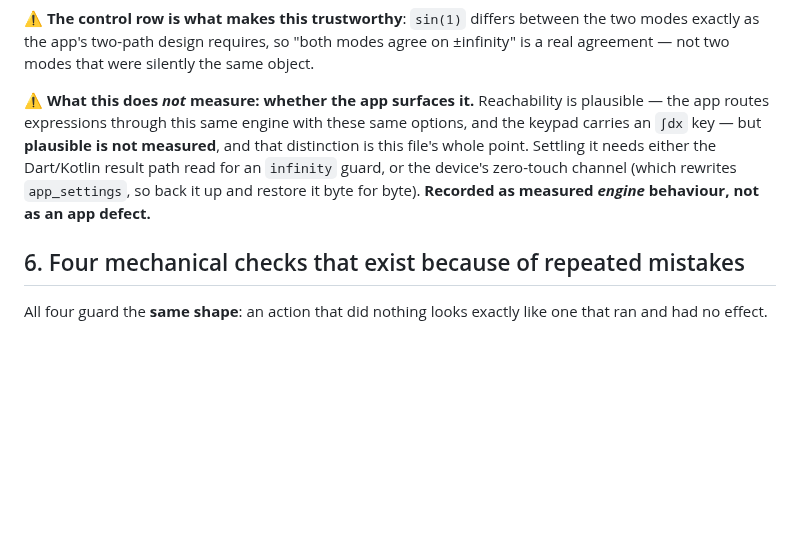
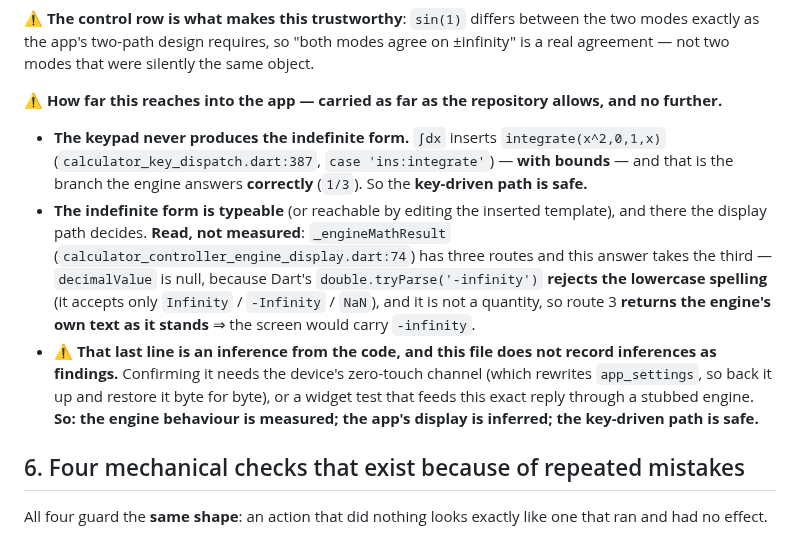
Before and after one commit to NekoRain404/NekoCalc, a Markdown page: docs/verification.md, the part around the change. GitHub-like rendering; blank space fills up the shorter version.

Commit message:
docs: §5e 那条 caveat **收窄成三点**，每点都标清「读出来的」还是「量出来的」——而 `∫dx` 那条路是安全的
上一条 §5e 里我只写了「应用会不会显示出来，没测」。这一轮把它推到能推的尽头，并且**把结论的一
部分反了过来**：

## 一、键驱动的那条路**安全**（读码）

`∫dx` 插的是 **`integrate(x^2,0,1,x)`**——**带上下限的定积分**（`calculator_key_dispatch.dart:387`，
`case 'ins:integrate'`），而**定积分正是引擎答对的那一支**（`1/3` ✓，同一份 dispatch 注释里也写着）。
所以**按键盘走不到不定积分那条路**。

## 二、不定积分只有手打（或改模板）才到得了，而它的显示**是读码推出来的**

`_engineMathResult`（`calculator_controller_engine_display.dart:74`）三条路：`decimalValue` 非空 → 取整；
是量 → 取整的量；**其余一切 → 原样返回引擎那一份**。`-infinity` 走第三条，因为
**Dart 的 `double.tryParse('-infinity')` 拒收小写**（它只认 `Infinity` / `-Infinity` / `NaN`）⇒
`decimalValue` 是 null ⇒ 落第 3 条 ⇒ 屏幕上会带着 `-infinity`。

⚠️ **但这一句是「读出来的」，不是「量出来的」，所以不算 finding。** 要确认它，得走设备的零接触通道
（会改 `app_settings`，先备份、逐字节还原），或者写一个把这份回复喂进**假引擎**的 widget 测试。
文里三条各自标了它是哪一种——**引擎行为是量的、应用显示是推的、键驱动那条路是安全的**。

（`flutter analyze` 无问题；本次只动 Markdown，最近一次全量套跑仍是 **1807 全过**。）

Co-Authored-By: Claude Code <noreply@anthropic.com>

```diff
--- a/docs/verification.md
+++ b/docs/verification.md
@@ -531,12 +531,21 @@ bundles) through the same `Calculator::calculate` the bridge enters, with the br
 app's two-path design requires, so "both modes agree on ±infinity" is a real agreement — not two modes that
 were silently the same object.
 
-⚠️ **What this does *not* measure: whether the app surfaces it.** Reachability is plausible — the app routes
-expressions through this same engine with these same options, and the keypad carries an `∫dx` key — but
-**plausible is not measured**, and that distinction is this file's whole point. Settling it needs either the
-Dart/Kotlin result path read for an `infinity` guard, or the device's zero-touch channel (which rewrites
-`app_settings`, so back it up and restore it byte for byte). **Recorded as measured *engine* behaviour, not
-as an app defect.**
+⚠️ **How far this reaches into the app — carried as far as the repository allows, and no further.**
+
+- **The keypad never produces the indefinite form.** `∫dx` inserts `integrate(x^2,0,1,x)`
+  (`calculator_key_dispatch.dart:387`, `case 'ins:integrate'`) — **with bounds** — and that is the branch the
+  engine answers **correctly** (`1/3`). So the **key-driven path is safe.**
+- **The indefinite form is typeable** (or reachable by editing the inserted template), and there the display
+  path decides. **Read, not measured**: `_engineMathResult` (`calculator_controller_engine_display.dart:74`)
+  has three routes and this answer takes the third — `decimalValue` is null, because Dart's
+  `double.tryParse('-infinity')` **rejects the lowercase spelling** (it accepts only `Infinity` /
+  `-Infinity` / `NaN`), and it is not a quantity, so route 3 **returns the engine's own text as it stands**
+  ⇒ the screen would carry `-infinity`.
+- ⚠️ **That last line is an inference from the code, and this file does not record inferences as findings.**
+  Confirming it needs the device's zero-touch channel (which rewrites `app_settings`, so back it up and
+  restore it byte for byte), or a widget test that feeds this exact reply through a stubbed engine.
+  **So: the engine behaviour is measured; the app's display is inferred; the key-driven path is safe.**
 
 ## 6. Four mechanical checks that exist because of repeated mistakes
 
```
